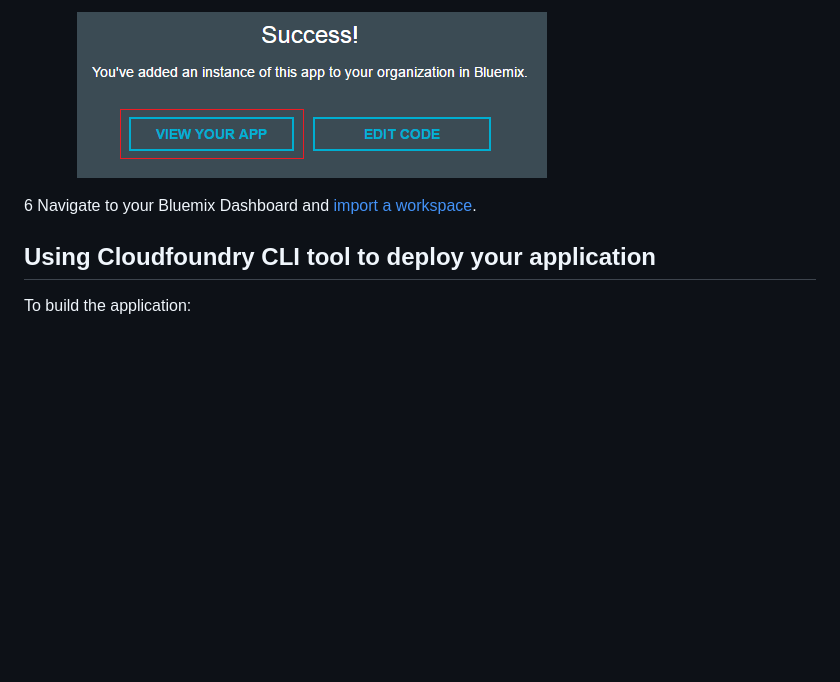
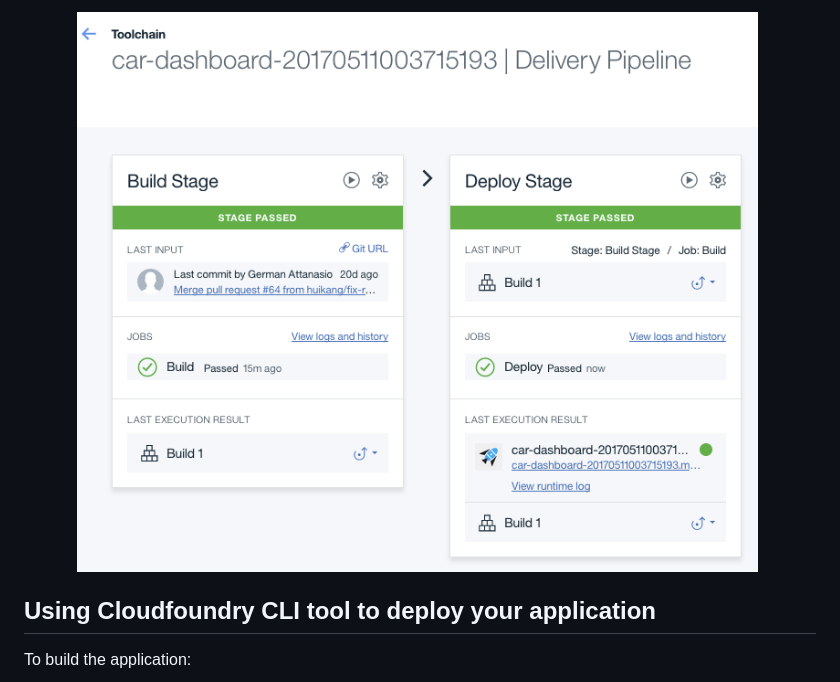
Before and after one commit to watson-developer-cloud/car-dashboard, a Markdown page: README.md, the part around the change printed below. Drawn GitHub-style; pictures changed too: readme_images/deploy-finished.png (added); blank space fills up the shorter version.

```diff
--- a/README.md
+++ b/README.md
@@ -61,7 +61,5 @@ understands that in both cases your intent is the same and responds accordingly.
 
-&nbsp;&nbsp;&nbsp;&nbsp;&nbsp;&nbsp;&nbsp;&nbsp;&nbsp;&nbsp;&nbsp;&nbsp;![](readme_images/viewyourapp.PNG)
-
-6 Navigate to your Bluemix Dashboard and [import a workspace](#workspace).
+&nbsp;&nbsp;&nbsp;&nbsp;&nbsp;&nbsp;&nbsp;&nbsp;&nbsp;&nbsp;&nbsp;&nbsp;![](readme_images/deploy-finished.png)
 
 ## <a name="usingCloudfoundry"></a> Using Cloudfoundry CLI tool to deploy your application
 
```
Also changed, not shown: other parts of README.md (+4 -4 lines), readme_images/deploy.PNG, readme_images/toolchain-ready.png (added).
